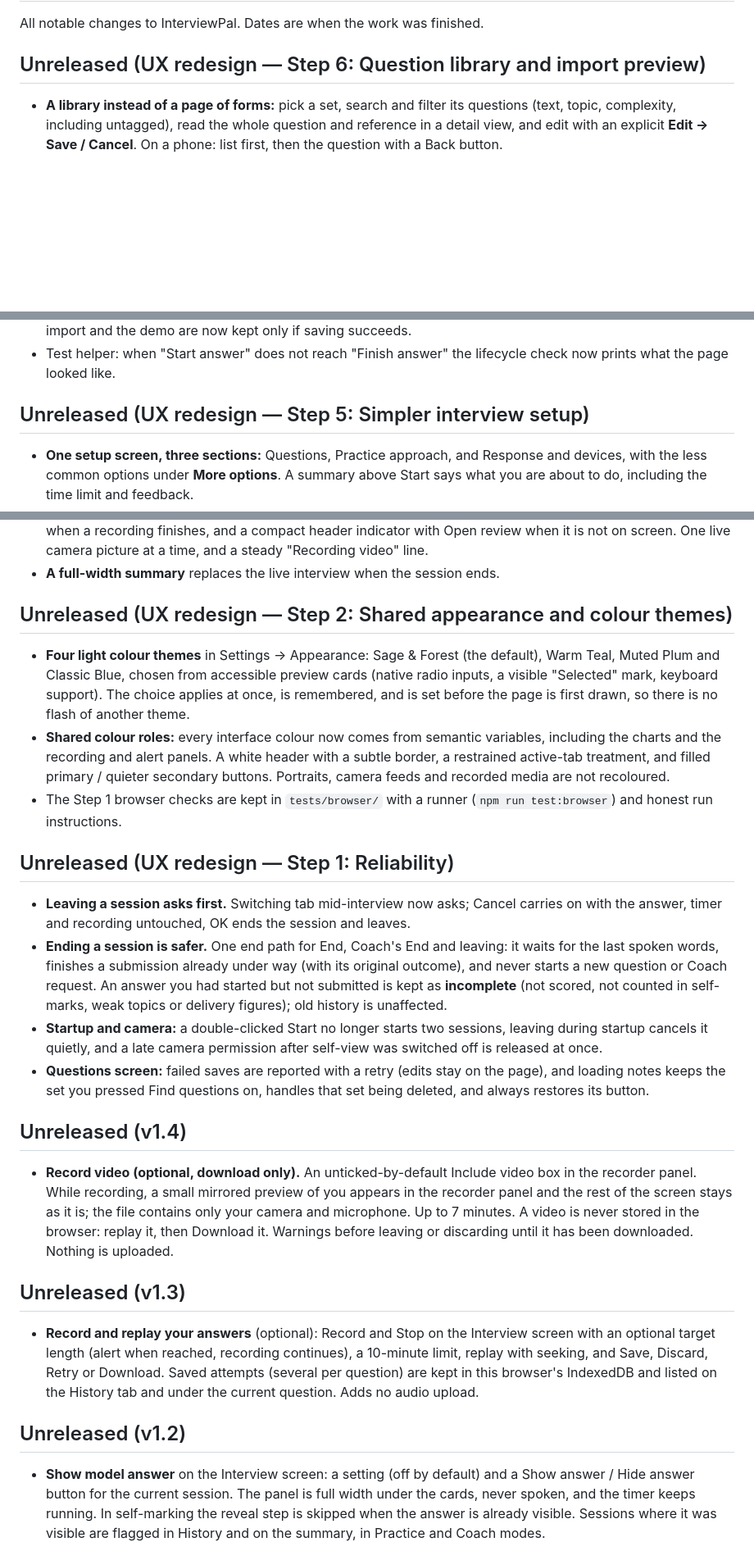
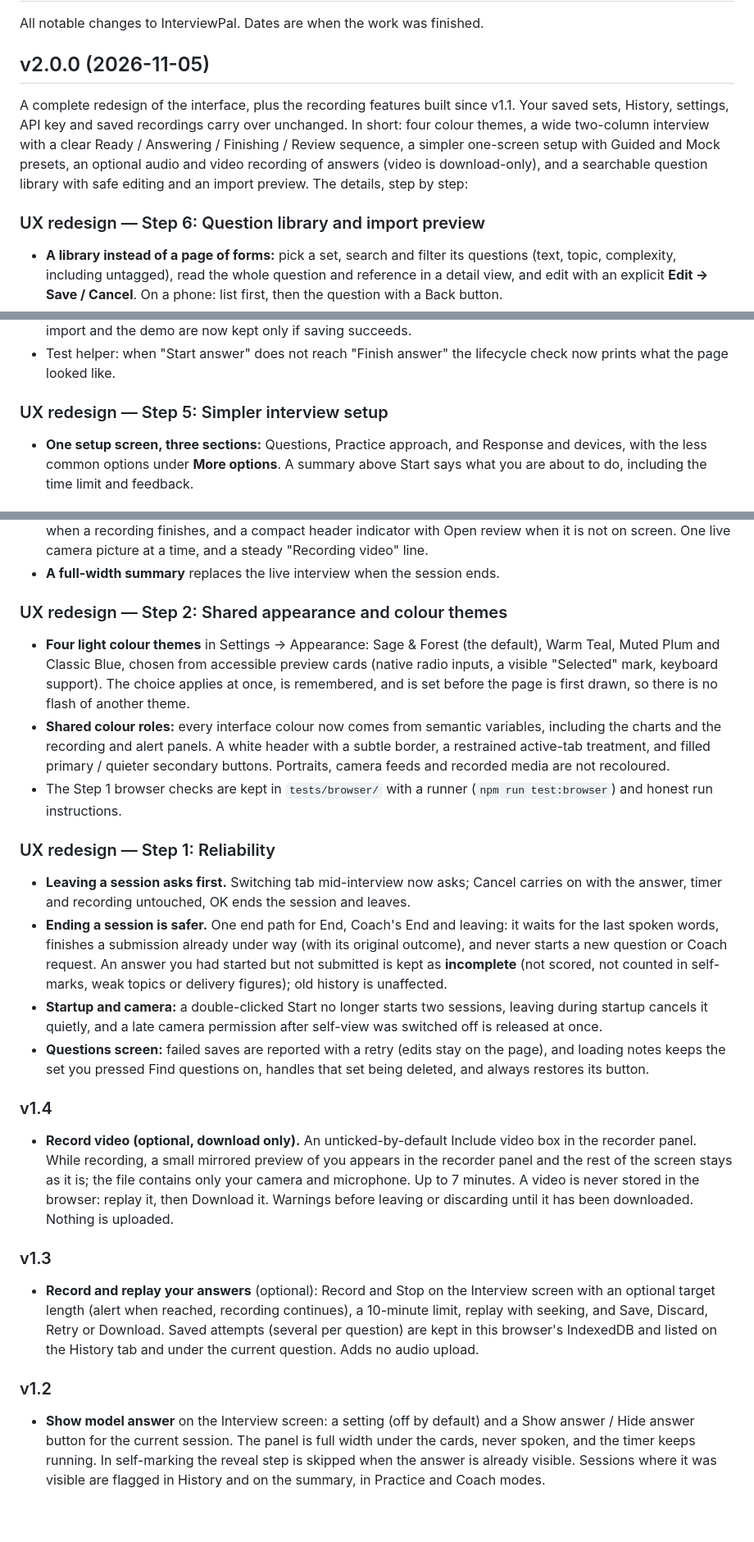
Before and after one commit to mehulp/interview-pal, a Markdown page: CHANGELOG.md, 3 parts joined by grey strips. Shown at 82% size. GitHub-like rendering; blank space fills up the shorter version.

Commit message:
Release v2.0.0: changelog
Co-Authored-By: Claude Sonnet 5.5 <noreply@anthropic.com>

```diff
--- a/CHANGELOG.md
+++ b/CHANGELOG.md
@@ -2,7 +2,11 @@
 
 All notable changes to InterviewPal. Dates are when the work was finished.
 
-## Unreleased (UX redesign — Step 6: Question library and import preview)
+## v2.0.0 (2026-11-05)
+
+A complete redesign of the interface, plus the recording features built since v1.1. Your saved sets, History, settings, API key and saved recordings carry over unchanged. In short: four colour themes, a wide two-column interview with a clear Ready / Answering / Finishing / Review sequence, a simpler one-screen setup with Guided and Mock presets, an optional audio and video recording of answers (video is download-only), and a searchable question library with safe editing and an import preview. The details, step by step:
+
+### UX redesign — Step 6: Question library and import preview
 
 - **A library instead of a page of forms:** pick a set, search and filter its questions (text, topic, complexity, including untagged), read the whole question and reference in a detail view, and edit with an explicit **Edit → Save / Cancel**. On a phone: list first, then the question with a Back button.
 - **Honest saving:** "Saved" appears only after the browser really stored the change. If it cannot, your draft stays, with Try again, Copy and Download. Switching question, set or tab with unsaved edits asks Save, Discard or Stay.
@@ -13,7 +17,7 @@ All notable changes to InterviewPal. Dates are when the work was finished.
 - **Set actions** (rename, clear, delete, **Export all sets**) moved into a menu. Backup file format unchanged; backup import and the demo are now kept only if saving succeeds.
 - Test helper: when "Start answer" does not reach "Finish answer" the lifecycle check now prints what the page looked like.
 
-## Unreleased (UX redesign — Step 5: Simpler interview setup)
+### UX redesign — Step 5: Simpler interview setup
 
 - **One setup screen, three sections:** Questions, Practice approach, and Response and devices, with the less common options under **More options**. A summary above Start says what you are about to do, including the time limit and feedback.
 - **Guided rehearsal and Mock interview presets.** Applied only when you choose one (and once on a brand-new installation); your saved choices are never overwritten. The screen says **customised** when you change something afterwards.
@@ -43,28 +47,28 @@ All notable changes to InterviewPal. Dates are when the work was finished.
 - **Recording review inside the workspace** (reusing the same player), with no forced scrolling or focus change when a recording finishes, and a compact header indicator with Open review when it is not on screen. One live camera picture at a time, and a steady "Recording video" line.
 - **A full-width summary** replaces the live interview when the session ends.
 
-## Unreleased (UX redesign — Step 2: Shared appearance and colour themes)
+### UX redesign — Step 2: Shared appearance and colour themes
 
 - **Four light colour themes** in Settings → Appearance: Sage & Forest (the default), Warm Teal, Muted Plum and Classic Blue, chosen from accessible preview cards (native radio inputs, a visible "Selected" mark, keyboard support). The choice applies at once, is remembered, and is set before the page is first drawn, so there is no flash of another theme.
 - **Shared colour roles:** every interface colour now comes from semantic variables, including the charts and the recording and alert panels. A white header with a subtle border, a restrained active-tab treatment, and filled primary / quieter secondary buttons. Portraits, camera feeds and recorded media are not recoloured.
 - The Step 1 browser checks are kept in `tests/browser/` with a runner (`npm run test:browser`) and honest run instructions.
 
-## Unreleased (UX redesign — Step 1: Reliability)
+### UX redesign — Step 1: Reliability
 
 - **Leaving a session asks first.** Switching tab mid-interview now asks; Cancel carries on with the answer, timer and recording untouched, OK ends the session and leaves.
 - **Ending a session is safer.** One end path for End, Coach's End and leaving: it waits for the last spoken words, finishes a submission already under way (with its original outcome), and never starts a new question or Coach request. An answer you had started but not submitted is kept as **incomplete** (not scored, not counted in self-marks, weak topics or delivery figures); old history is unaffected.
 - **Startup and camera:** a double-clicked Start no longer starts two sessions, leaving during startup cancels it quietly, and a late camera permission after self-view was switched off is released at once.
 - **Questions screen:** failed saves are reported with a retry (edits stay on the page), and loading notes keeps the set you pressed Find questions on, handles that set being deleted, and always restores its button.
 
-## Unreleased (v1.4)
+### v1.4
 
 - **Record video (optional, download only).** An unticked-by-default Include video box in the recorder panel. While recording, a small mirrored preview of you appears in the recorder panel and the rest of the screen stays as it is; the file contains only your camera and microphone. Up to 7 minutes. A video is never stored in the browser: replay it, then Download it. Warnings before leaving or discarding until it has been downloaded. Nothing is uploaded.
 
-## Unreleased (v1.3)
+### v1.3
 
 - **Record and replay your answers** (optional): Record and Stop on the Interview screen with an optional target length (alert when reached, recording continues), a 10-minute limit, replay with seeking, and Save, Discard, Retry or Download. Saved attempts (several per question) are kept in this browser's IndexedDB and listed on the History tab and under the current question. Adds no audio upload.
 
-## Unreleased (v1.2)
+### v1.2
 
 - **Show model answer** on the Interview screen: a setting (off by default) and a Show answer / Hide answer button for the current session. The panel is full width under the cards, never spoken, and the timer keeps running. In self-marking the reveal step is skipped when the answer is already visible. Sessions where it was visible are flagged in History and on the summary, in Practice and Coach modes.
 - **The same question can now be in several sets.** A question is unique within a set only, so the demo set no longer stops a question from reaching your own set. When several ticked sets share a question it is asked once (the copy with a model answer is used). Moving a question into a set that already has it just removes it from the old one.
```
Also changed, not shown: other parts of CHANGELOG.md (+2 -2 lines).
